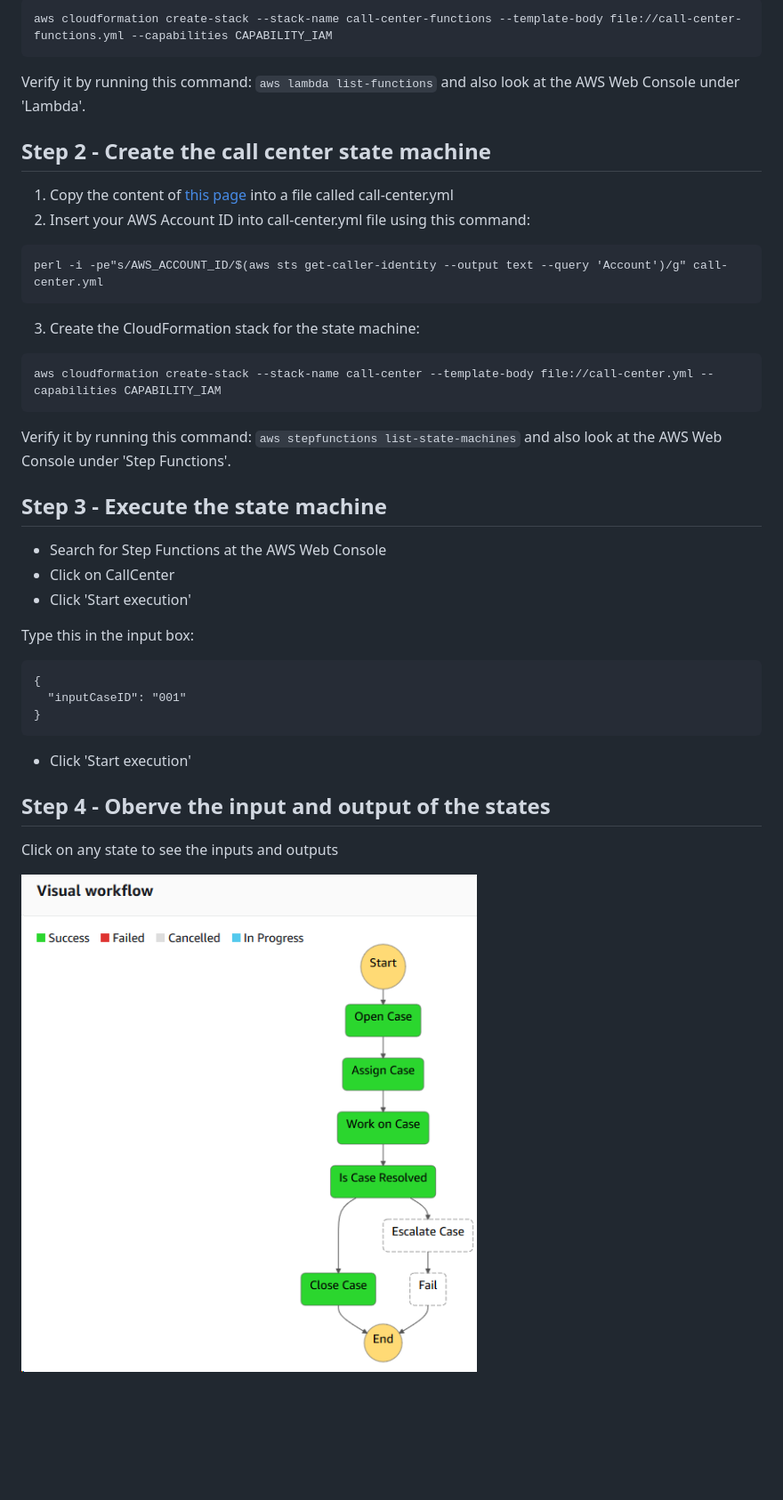
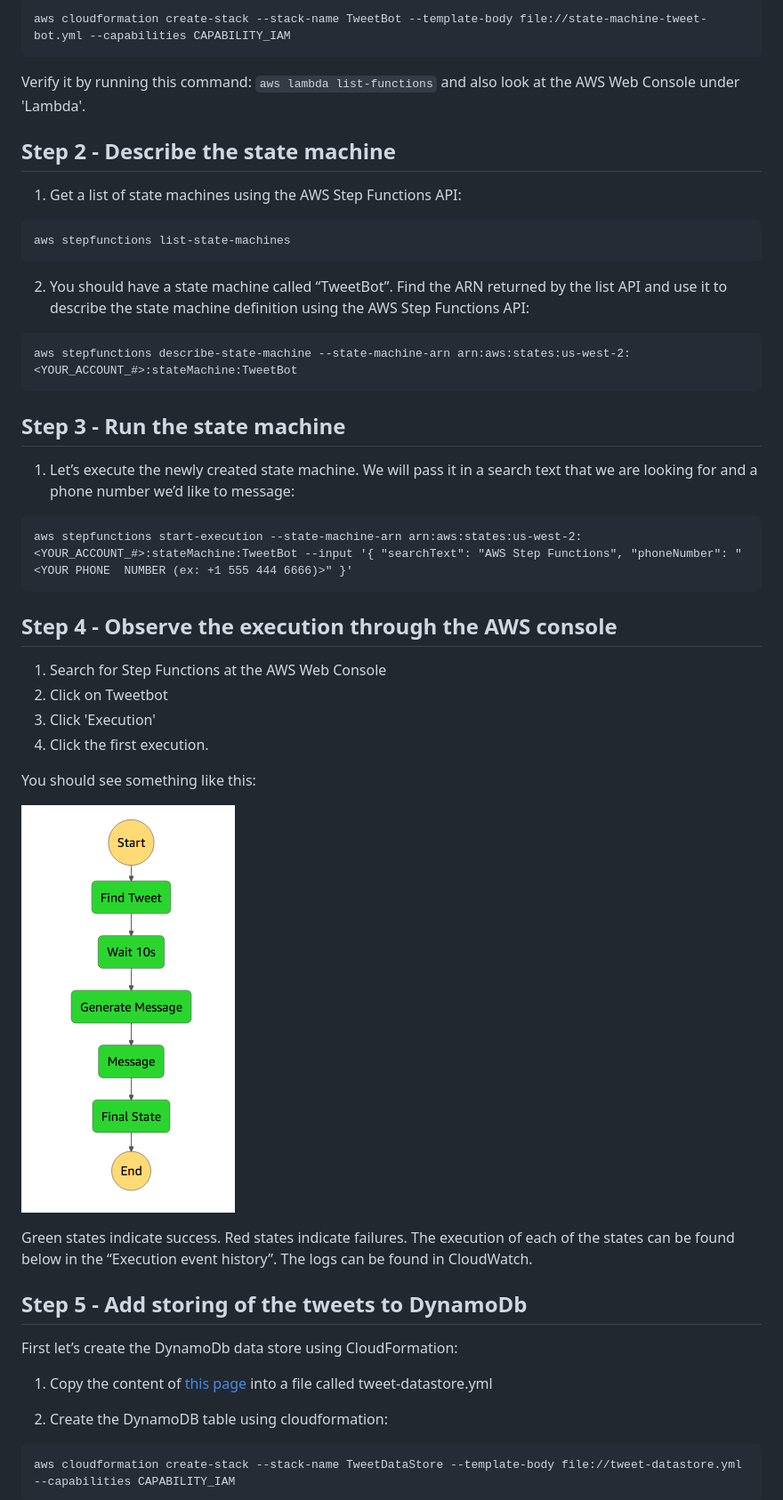
Before and after one commit to rgoorah/step-functions, a Markdown page: README.md, the part around one of its changes. Shown at 89% size. Drawn GitHub-style; pictures changed too: state-machine2.png; blank space fills up the shorter version.

````diff
--- a/README.md
+++ b/README.md
@@ -35,39 +44,50 @@ You'll use AWS Step Functions and AWS Lambda, and AWS CloudFormation in this tut
 ```
-aws cloudformation create-stack --stack-name call-center-functions --template-body file://call-center-functions.yml --capabilities CAPABILITY_IAM
+aws cloudformation create-stack --stack-name TweetBot --template-body file://state-machine-tweet-bot.yml --capabilities CAPABILITY_IAM
 ```
 
 Verify it by running this command: `aws lambda list-functions` and also look at the AWS Web Console under 'Lambda'.
 
-## Step 2 - Create the call center state machine
-1) Copy the content of [this page](https://raw.githubusercontent.com/oren/step-functions/master/call-center.yml) into a file called call-center.yml
-2) Insert your AWS Account ID into call-center.yml file using this command:
+## Step 2 - Describe the state machine
+1. Get a list of state machines using the AWS Step Functions API:
+
 ```
-perl -i -pe"s/AWS_ACCOUNT_ID/$(aws sts get-caller-identity --output text --query 'Account')/g" call-center.yml
+aws stepfunctions list-state-machines
 ```
 
-3) Create the CloudFormation stack for the state machine:
+2. You should have a state machine called “TweetBot”. Find the ARN returned by the list API and use it to describe the state machine definition using the AWS Step Functions API:
 
 ```
-aws cloudformation create-stack --stack-name call-center --template-body file://call-center.yml --capabilities CAPABILITY_IAM
+aws stepfunctions describe-state-machine --state-machine-arn arn:aws:states:us-west-2:<YOUR_ACCOUNT_#>:stateMachine:TweetBot
 ```
 
-Verify it by running this command: `aws stepfunctions list-state-machines` and also look at the AWS Web Console under 'Step Functions'.
+## Step 3 - Run the state machine
+1. Let’s execute the newly created state machine. We will pass it in a search text that we are looking for and a phone number we’d like to message:
 
-## Step 3 - Execute the state machine
-* Search for Step Functions at the AWS Web Console
-* Click on CallCenter
-* Click 'Start execution'
+```
+aws stepfunctions start-execution --state-machine-arn arn:aws:states:us-west-2:<YOUR_ACCOUNT_#>:stateMachine:TweetBot --input '{ "searchText": "AWS Step Functions", "phoneNumber": "<YOUR PHONE  NUMBER (ex: +1 555 444 6666)>" }'
+```
 
-Type this in the input box:
+## Step 4 - Observe the execution through the AWS console
+1. Search for Step Functions at the AWS Web Console
+2. Click on Tweetbot
+3. Click 'Execution'
+4. Click the first execution.
 
-    {
-      "inputCaseID": "001"
-    }
-
-* Click 'Start execution'
-
-## Step 4 - Oberve the input and output of the states
-Click on any state to see the inputs and outputs
+You should see something like this:
 
 ![diagram](state-machine2.png)
 
+Green states indicate success. Red states indicate failures. The execution of each of the states can be found below in the “Execution event history”. The logs can be found in CloudWatch.
+
+## Step 5 - Add storing of the tweets to DynamoDb
+
+First let’s create the DynamoDb data store using CloudFormation:
+
+1. Copy the content of [this page](https://raw.githubusercontent.com/oren/step-functions/master/tweet-datastore.yml) into a file called tweet-datastore.yml
+
+2. Create the DynamoDB table using cloudformation:
+
+```
+aws cloudformation create-stack --stack-name TweetDataStore --template-body file://tweet-datastore.yml --capabilities CAPABILITY_IAM
+```
+
````
Also changed, not shown: other parts of README.md (+44 -15 lines), state-machine.png, state-machine3.png, 1 other file.
